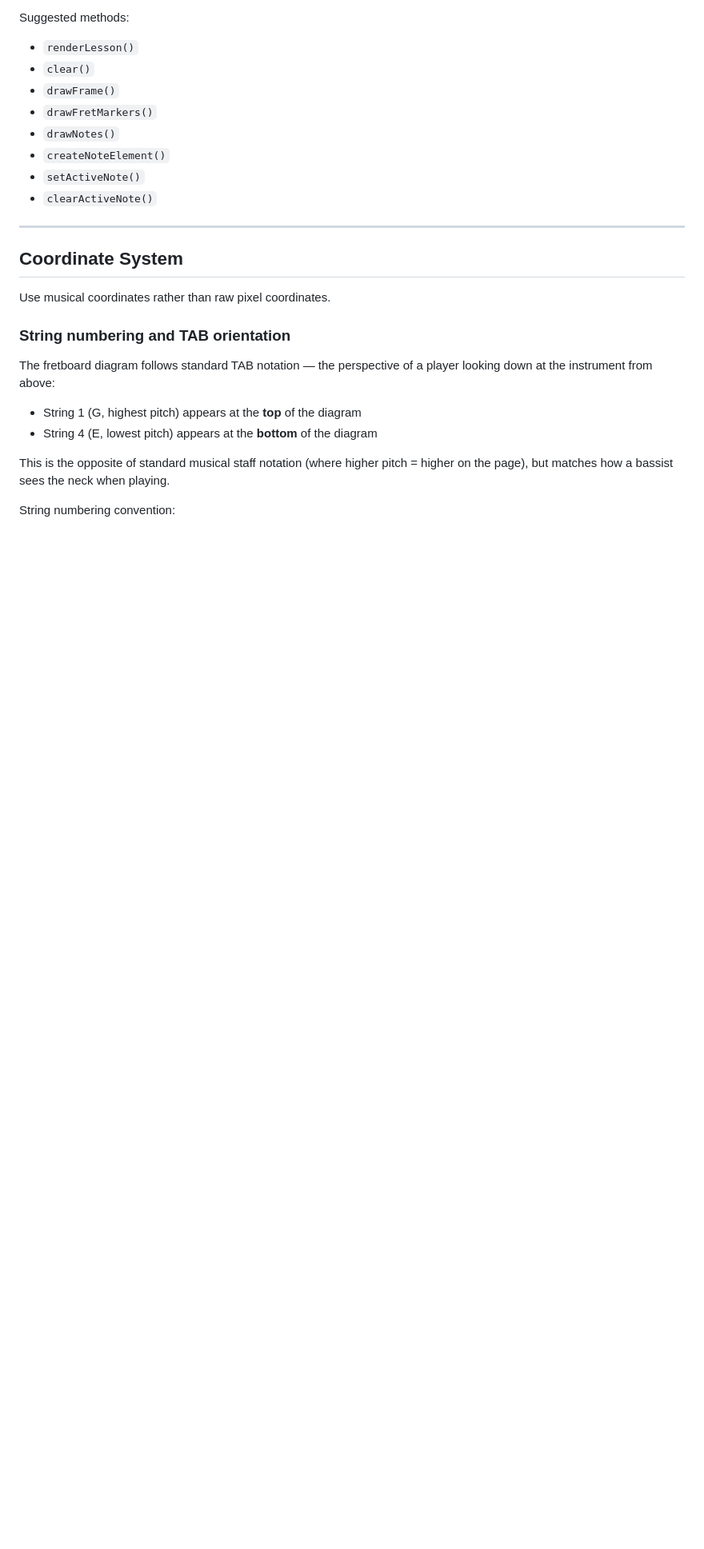
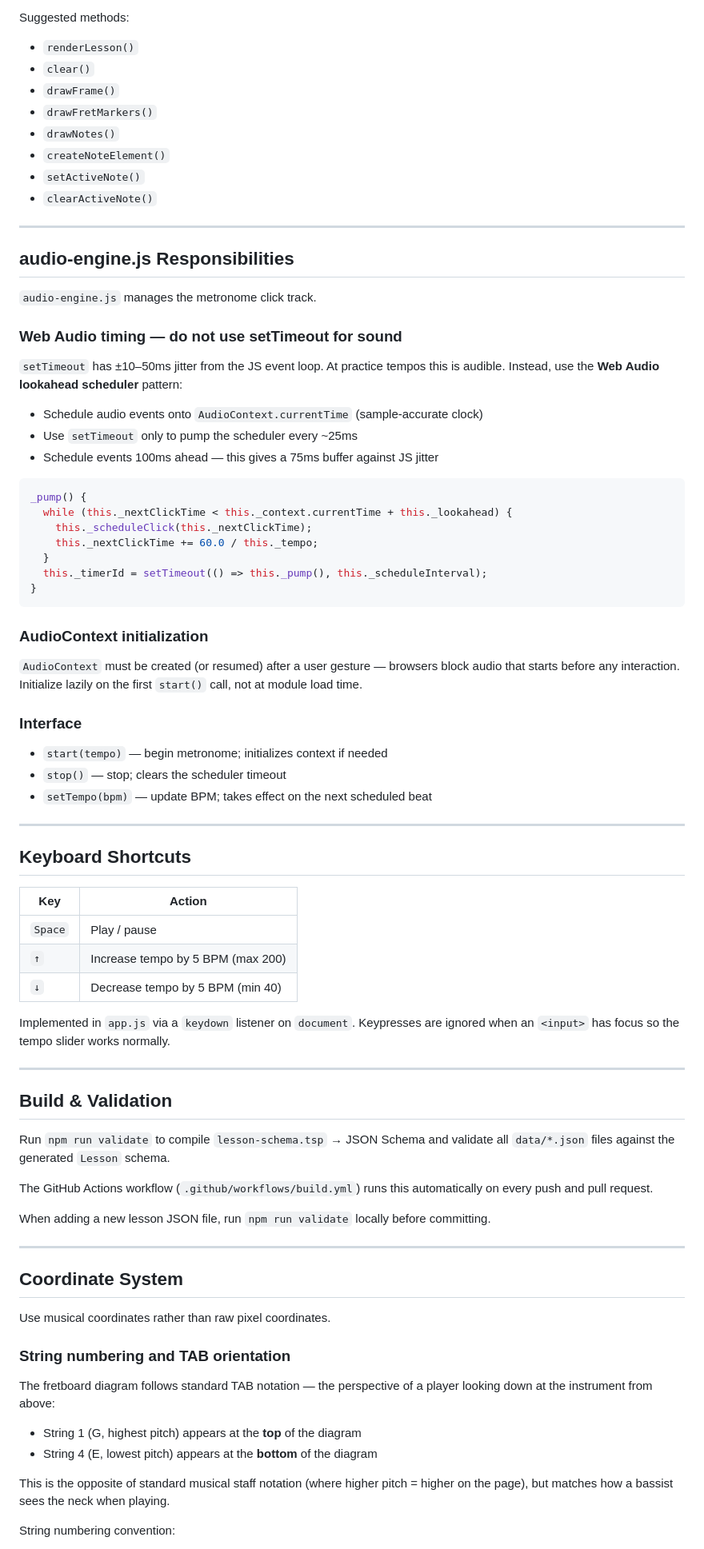
Before and after one commit to swinton/bass-cadet, a Markdown page: CLAUDE.md, the part around one of its changes. Shown at 80% size. Rendered like a GitHub page; blank space fills up the shorter version.

````diff
--- a/CLAUDE.md
+++ b/CLAUDE.md
@@ -280,6 +297,68 @@ Suggested methods:
 * `createNoteElement()`
 * `setActiveNote()`
 * `clearActiveNote()`
+
+---
+
+## audio-engine.js Responsibilities
+
+`audio-engine.js` manages the metronome click track.
+
+### Web Audio timing — do not use setTimeout for sound
+
+`setTimeout` has ±10–50ms jitter from the JS event loop. At practice tempos this
+is audible. Instead, use the **Web Audio lookahead scheduler** pattern:
+
+* Schedule audio events onto `AudioContext.currentTime` (sample-accurate clock)
+* Use `setTimeout` only to pump the scheduler every ~25ms
+* Schedule events 100ms ahead — this gives a 75ms buffer against JS jitter
+
+```js
+_pump() {
+  while (this._nextClickTime < this._context.currentTime + this._lookahead) {
+    this._scheduleClick(this._nextClickTime);
+    this._nextClickTime += 60.0 / this._tempo;
+  }
+  this._timerId = setTimeout(() => this._pump(), this._scheduleInterval);
+}
+```
+
+### AudioContext initialization
+
+`AudioContext` must be created (or resumed) after a user gesture — browsers block
+audio that starts before any interaction. Initialize lazily on the first `start()`
+call, not at module load time.
+
+### Interface
+
+* `start(tempo)` — begin metronome; initializes context if needed
+* `stop()` — stop; clears the scheduler timeout
+* `setTempo(bpm)` — update BPM; takes effect on the next scheduled beat
+
+---
+
+## Keyboard Shortcuts
+
+| Key | Action |
+|---|---|
+| `Space` | Play / pause |
+| `↑` | Increase tempo by 5 BPM (max 200) |
+| `↓` | Decrease tempo by 5 BPM (min 40) |
+
+Implemented in `app.js` via a `keydown` listener on `document`. Keypresses are
+ignored when an `<input>` has focus so the tempo slider works normally.
+
+---
+
+## Build & Validation
+
+Run `npm run validate` to compile `lesson-schema.tsp` → JSON Schema and validate
+all `data/*.json` files against the generated `Lesson` schema.
+
+The GitHub Actions workflow (`.github/workflows/build.yml`) runs this automatically
+on every push and pull request.
+
+When adding a new lesson JSON file, run `npm run validate` locally before committing.
 
 ---
 
````
Also changed, not shown: other parts of CLAUDE.md (+34 -20 lines).
